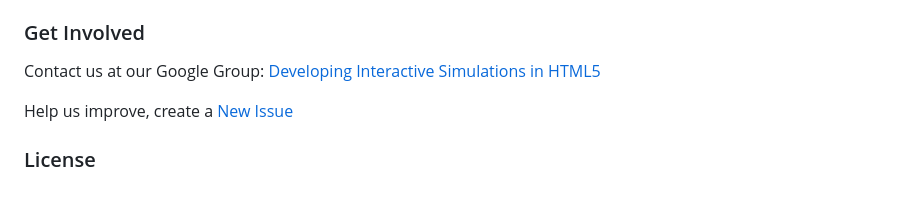
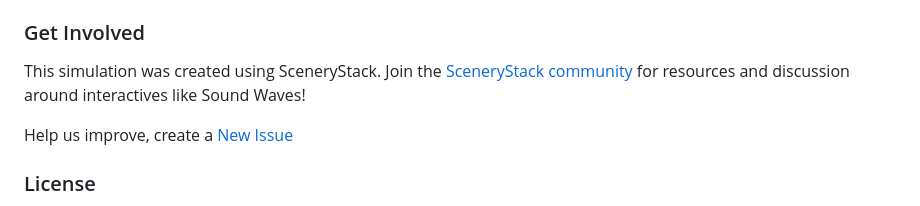
Before and after one commit to phetsims/sound-waves, a Markdown page: README.md, the part around the change. Drawn GitHub-style.

```diff
--- a/README.md
+++ b/README.md
@@ -84,9 +84,8 @@ You will probably need to modify this URL based on your HTTP port and relative p
 
 ### Get Involved
 
-Contact us at our Google
-Group: <a href="http://groups.google.com/forum/#!forum/developing-interactive-simulations-in-html5" target="_blank">
-Developing Interactive Simulations in HTML5</a>
+This simulation was created using SceneryStack. Join the <a href="https://github.com/scenerystack" target="_blank">
+SceneryStack community</a> for resources and discussion around interactives like Sound Waves!
 
 Help us improve, create a <a href="http://github.com/phetsims/sound-waves/issues/new" target="_blank">New Issue</a>
 
```
